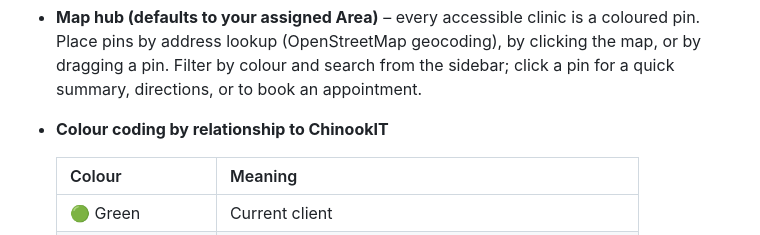
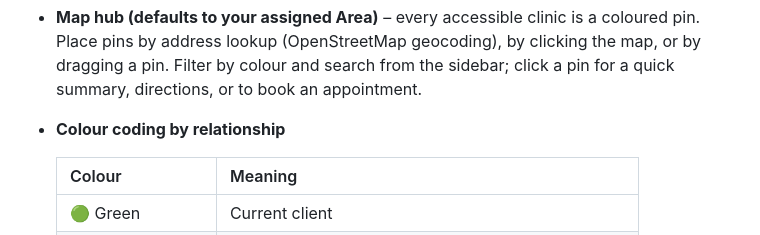
Before and after one commit to Kaden-Birch/AreaBookPlanner, a Markdown page: README.md, the part around the change. Rendered like a GitHub page.

```diff
--- a/README.md
+++ b/README.md
@@ -18,7 +18,7 @@ and is stored in a single SQLite file.
   address lookup (OpenStreetMap geocoding), by clicking the map, or by dragging a pin.
   Filter by colour and search from the sidebar; click a pin for a quick summary,
   directions, or to book an appointment.
-- **Colour coding by relationship to ChinookIT**
+- **Colour coding by relationship**
 
   | Colour | Meaning |
   |--------|---------|
```
